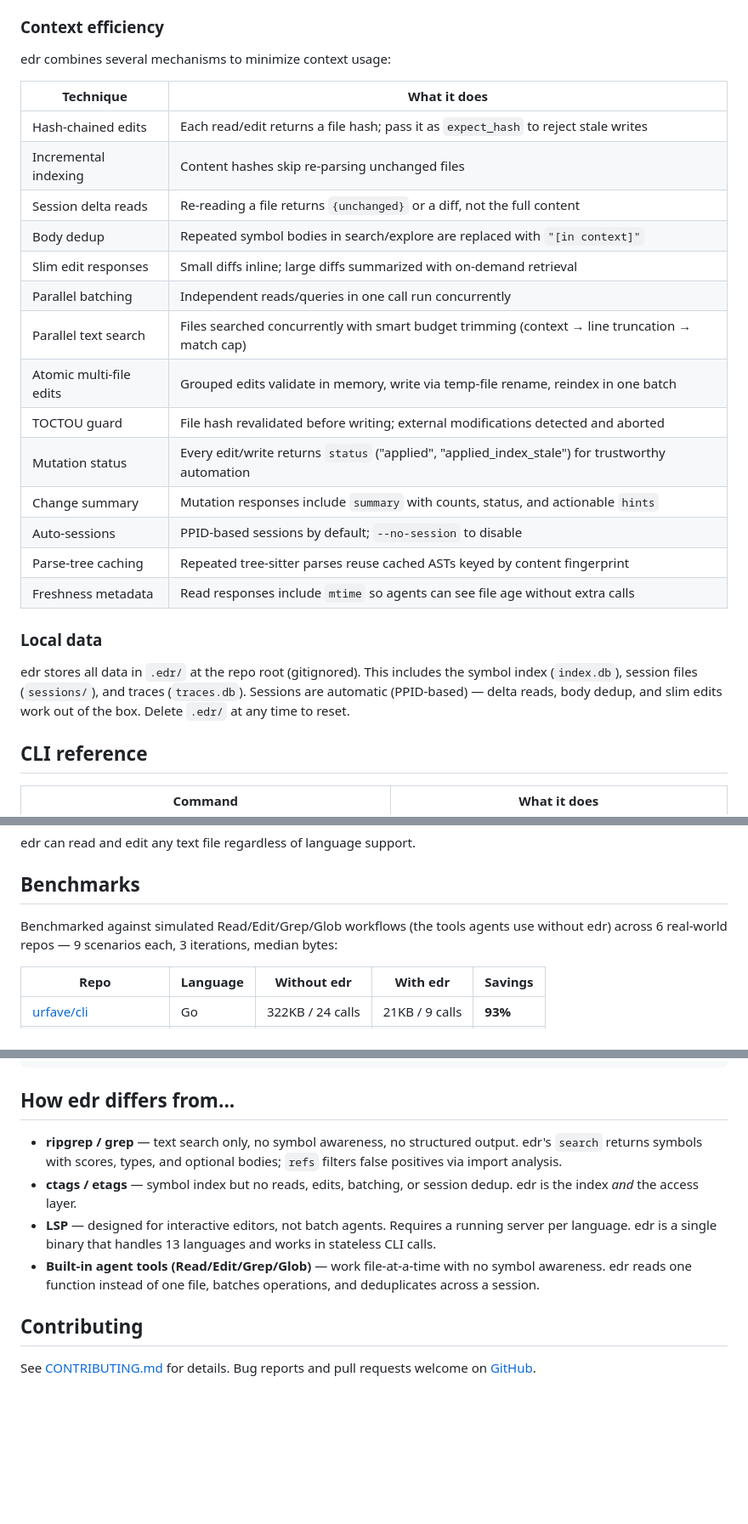
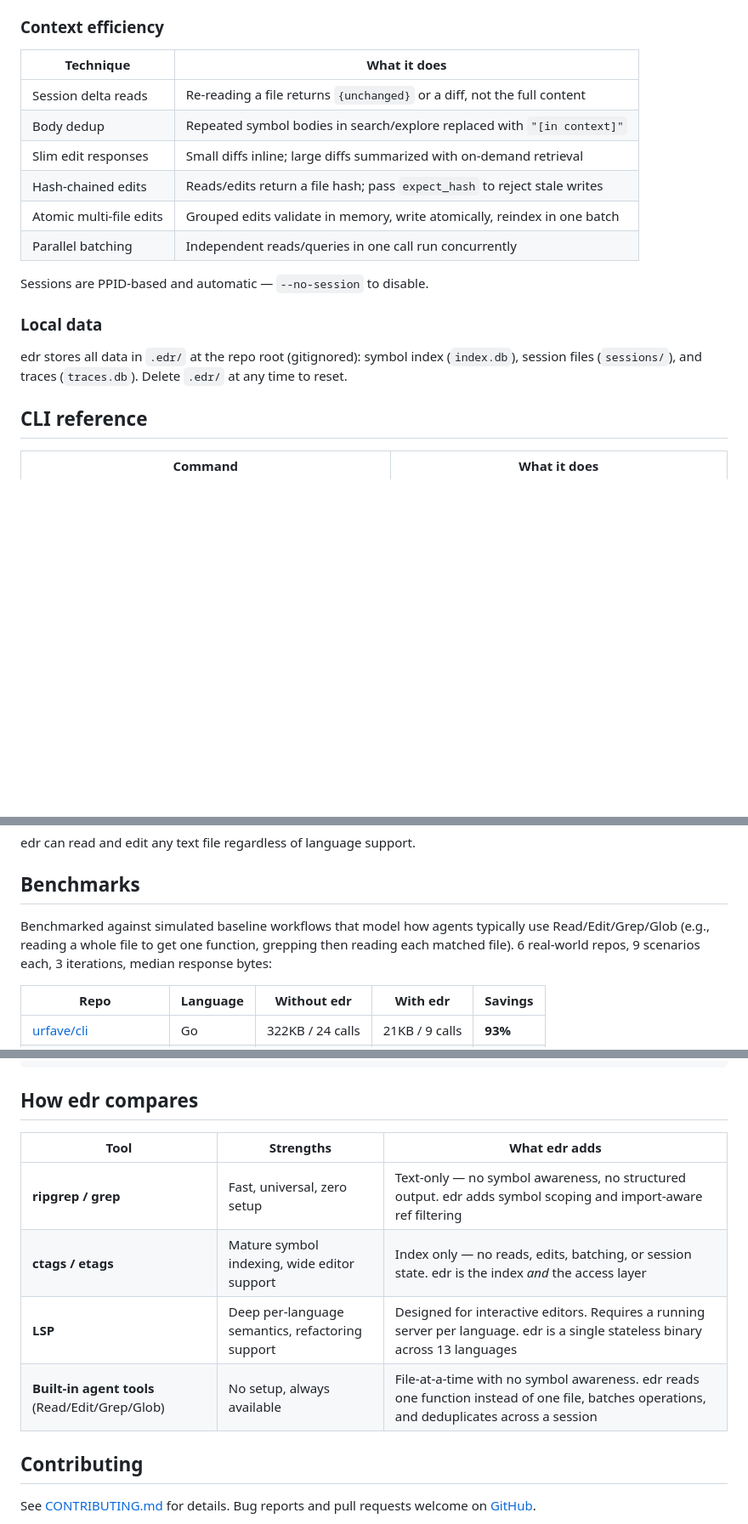
Before and after one commit to jordw/edr, a Markdown page: README.md, 3 parts joined by grey strips. Shown at 85% size. Drawn GitHub-style; blank space fills up the shorter version.

Commit message:
Tighten README for open source rigor
Remove CLAUDE.md references (it's a binary tool, not a config file),
trim context efficiency table from 14 to 6 user-visible items, drop
unverifiable "63% fewer calls" claim, reframe comparison section as
trade-offs table, and improve benchmark methodology transparency.

Co-Authored-By: Claude Opus 4.6 (1M context) <noreply@anthropic.com>

````diff
--- a/README.md
+++ b/README.md
@@ -92,28 +89,20 @@ edr runs tree-sitter over every source file, extracts symbols (functions, classe
 
 ### Context efficiency
 
-edr combines several mechanisms to minimize context usage:
-
 | Technique | What it does |
 |---|---|
-| Hash-chained edits | Each read/edit returns a file hash; pass it as `expect_hash` to reject stale writes |
-| Incremental indexing | Content hashes skip re-parsing unchanged files |
 | Session delta reads | Re-reading a file returns `{unchanged}` or a diff, not the full content |
-| Body dedup | Repeated symbol bodies in search/explore are replaced with `"[in context]"` |
+| Body dedup | Repeated symbol bodies in search/explore replaced with `"[in context]"` |
 | Slim edit responses | Small diffs inline; large diffs summarized with on-demand retrieval |
+| Hash-chained edits | Reads/edits return a file hash; pass `expect_hash` to reject stale writes |
+| Atomic multi-file edits | Grouped edits validate in memory, write atomically, reindex in one batch |
 | Parallel batching | Independent reads/queries in one call run concurrently |
-| Parallel text search | Files searched concurrently with smart budget trimming (context → line truncation → match cap) |
-| Atomic multi-file edits | Grouped edits validate in memory, write via temp-file rename, reindex in one batch |
-| TOCTOU guard | File hash revalidated before writing; external modifications detected and aborted |
-| Mutation status | Every edit/write returns `status` ("applied", "applied_index_stale") for trustworthy automation |
-| Change summary | Mutation responses include `summary` with counts, status, and actionable `hints` |
-| Auto-sessions | PPID-based sessions by default; `--no-session` to disable |
-| Parse-tree caching | Repeated tree-sitter parses reuse cached ASTs keyed by content fingerprint |
-| Freshness metadata | Read responses include `mtime` so agents can see file age without extra calls |
+
+Sessions are PPID-based and automatic — `--no-session` to disable.
 
 ### Local data
 
-edr stores all data in `.edr/` at the repo root (gitignored). This includes the symbol index (`index.db`), session files (`sessions/`), and traces (`traces.db`). Sessions are automatic (PPID-based) — delta reads, body dedup, and slim edits work out of the box. Delete `.edr/` at any time to reset.
+edr stores all data in `.edr/` at the repo root (gitignored): symbol index (`index.db`), session files (`sessions/`), and traces (`traces.db`). Delete `.edr/` at any time to reset.
 
 ## CLI reference
 
@@ -147,7 +136,7 @@ edr can read and edit any text file regardless of language support.
 
 ## Benchmarks
 
-Benchmarked against simulated Read/Edit/Grep/Glob workflows (the tools agents use without edr) across 6 real-world repos — 9 scenarios each, 3 iterations, median bytes:
+Benchmarked against simulated baseline workflows that model how agents typically use Read/Edit/Grep/Glob (e.g., reading a whole file to get one function, grepping then reading each matched file). 6 real-world repos, 9 scenarios each, 3 iterations, median response bytes:
 
 | Repo | Language | Without edr | With edr | Savings |
 |---|---|---|---|---|
@@ -198,12 +187,14 @@ internal/
 bench/         benchmarks and multi-language test suite
 ```
 
-## How edr differs from...
+## How edr compares
 
-- **ripgrep / grep** — text search only, no symbol awareness, no structured output. edr's `search` returns symbols with scores, types, and optional bodies; `refs` filters false positives via import analysis.
-- **ctags / etags** — symbol index but no reads, edits, batching, or session dedup. edr is the index *and* the access layer.
-- **LSP** — designed for interactive editors, not batch agents. Requires a running server per language. edr is a single binary that handles 13 languages and works in stateless CLI calls.
-- **Built-in agent tools (Read/Edit/Grep/Glob)** — work file-at-a-time with no symbol awareness. edr reads one function instead of one file, batches operations, and deduplicates across a session.
+| Tool | Strengths | What edr adds |
+|---|---|---|
+| **ripgrep / grep** | Fast, universal, zero setup | Text-only — no symbol awareness, no structured output. edr adds symbol scoping and import-aware ref filtering |
+| **ctags / etags** | Mature symbol indexing, wide editor support | Index only — no reads, edits, batching, or session state. edr is the index *and* the access layer |
+| **LSP** | Deep per-language semantics, refactoring support | Designed for interactive editors. Requires a running server per language. edr is a single stateless binary across 13 languages |
+| **Built-in agent tools** (Read/Edit/Grep/Glob) | No setup, always available | File-at-a-time with no symbol awareness. edr reads one function instead of one file, batches operations, and deduplicates across a session |
 
 ## Contributing
 
````
Also changed, not shown: other parts of README.md (+4 -7 lines).
